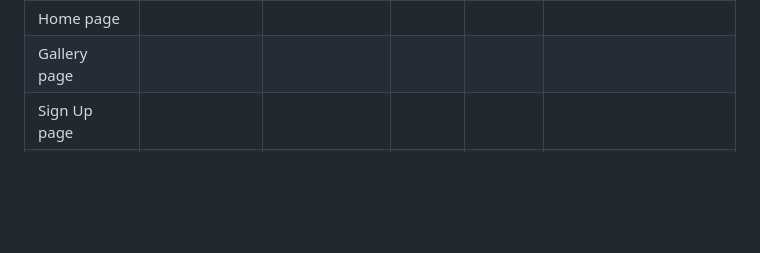
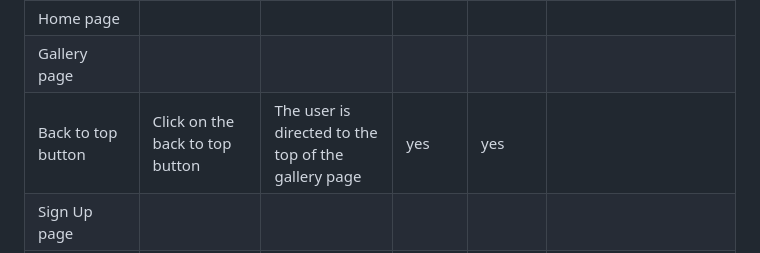
Before and after one commit to Dekeypetey40/Happy-Dog-Website, a Markdown page: README.md, the part around the change. GitHub-like rendering; blank space fills up the shorter version.

Commit message:
Doc: Add back to top button to manual testing

```diff
--- a/README.md
+++ b/README.md
@@ -200,6 +200,7 @@ Lighthouse screenshot <!-- FIX THIS -->
 | YouTube icon in the footer | Click on the YouTube icon | The user is directed to the YouTube page | Yes | Yes | - |
 | Home page | | | | | |
 | Gallery page | | | | | |
+| Back to top button | Click on the back to top button  | The user is directed to the top of the gallery page | yes | yes | |
 | Sign Up page | | | | | |
 | First name input | Enter text | Text is entered | Yes | Yes | If user doesn't enter any text an error message appears |
 | Last name input | Enter text | Text is entered | Yes | Yes | If user doesn't enter any text an error message appears |
```
